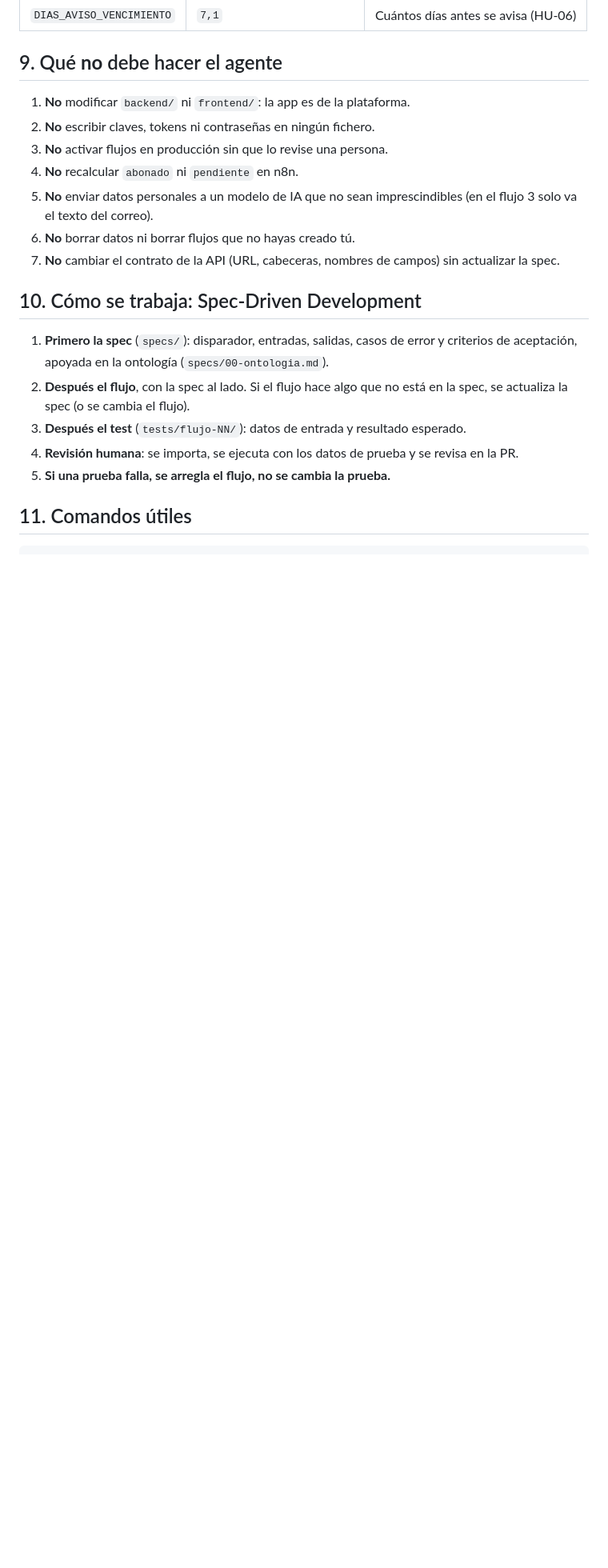
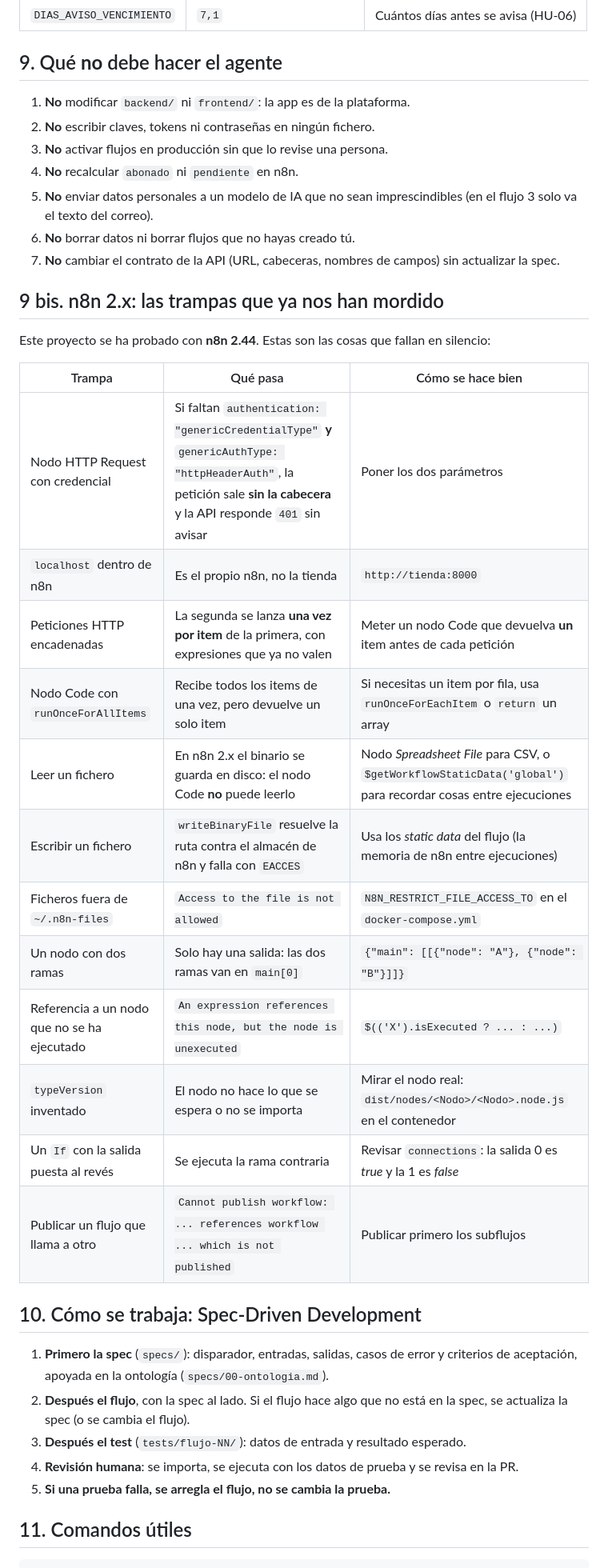
Before and after one commit to costanna/Automatizaci-n-n8n-IA, a Markdown page: AGENTS.md, the part around the change. Shown at 80% size. Drawn GitHub-style; blank space fills up the shorter version.

Commit message:
docs(agentes): documenta las trampas de n8n 2.x que nos han mordido

```diff
--- a/AGENTS.md
+++ b/AGENTS.md
@@ -154,6 +154,25 @@ mensajes ni en los logs. Las credenciales viven en n8n:
 6. **No** borrar datos ni borrar flujos que no hayas creado tú.
 7. **No** cambiar el contrato de la API (URL, cabeceras, nombres de campos) sin actualizar la spec.
 
+## 9 bis. n8n 2.x: las trampas que ya nos han mordido
+
+Este proyecto se ha probado con **n8n 2.44**. Estas son las cosas que fallan en silencio:
+
+| Trampa | Qué pasa | Cómo se hace bien |
+|---|---|---|
+| Nodo HTTP Request con credencial | Si faltan `authentication: "genericCredentialType"` **y** `genericAuthType: "httpHeaderAuth"`, la petición sale **sin la cabecera** y la API responde `401` sin avisar | Poner los dos parámetros |
+| `localhost` dentro de n8n | Es el propio n8n, no la tienda | `http://tienda:8000` |
+| Peticiones HTTP encadenadas | La segunda se lanza **una vez por item** de la primera, con expresiones que ya no valen | Meter un nodo Code que devuelva **un** item antes de cada petición |
+| Nodo Code con `runOnceForAllItems` | Recibe todos los items de una vez, pero devuelve un solo item | Si necesitas un item por fila, usa `runOnceForEachItem` o `return` un array |
+| Leer un fichero | En n8n 2.x el binario se guarda en disco: el nodo Code **no** puede leerlo | Nodo *Spreadsheet File* para CSV, o `$getWorkflowStaticData('global')` para recordar cosas entre ejecuciones |
+| Escribir un fichero | `writeBinaryFile` resuelve la ruta contra el almacén de n8n y falla con `EACCES` | Usa los *static data* del flujo (la memoria de n8n entre ejecuciones) |
+| Ficheros fuera de `~/.n8n-files` | `Access to the file is not allowed` | `N8N_RESTRICT_FILE_ACCESS_TO` en el `docker-compose.yml` |
+| Un nodo con dos ramas | Solo hay una salida: las dos ramas van en `main[0]` | `{"main": [[{"node": "A"}, {"node": "B"}]]}` |
+| Referencia a un nodo que no se ha ejecutado | `An expression references this node, but the node is unexecuted` | `$(('X').isExecuted ? ... : ...)` |
+| `typeVersion` inventado | El nodo no hace lo que se espera o no se importa | Mirar el nodo real: `dist/nodes/<Nodo>/<Nodo>.node.js` en el contenedor |
+| Un `If` con la salida puesta al revés | Se ejecuta la rama contraria | Revisar `connections`: la salida 0 es *true* y la 1 es *false* |
+| Publicar un flujo que llama a otro | `Cannot publish workflow: ... references workflow ... which is not published` | Publicar primero los subflujos |
+
 ## 10. Cómo se trabaja: Spec-Driven Development
 
 1. **Primero la spec** (`specs/`): disparador, entradas, salidas, casos de error y criterios de
```
